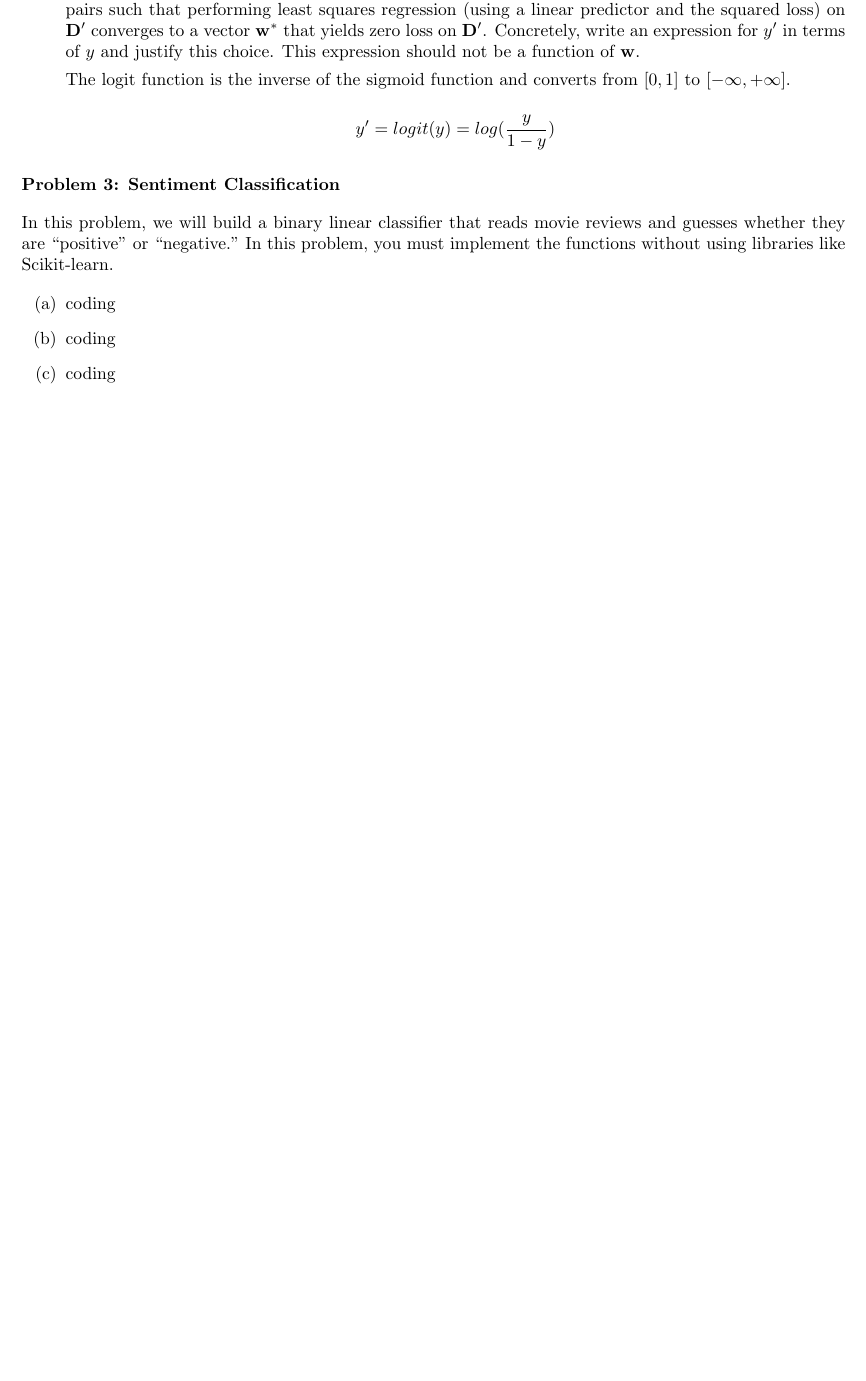
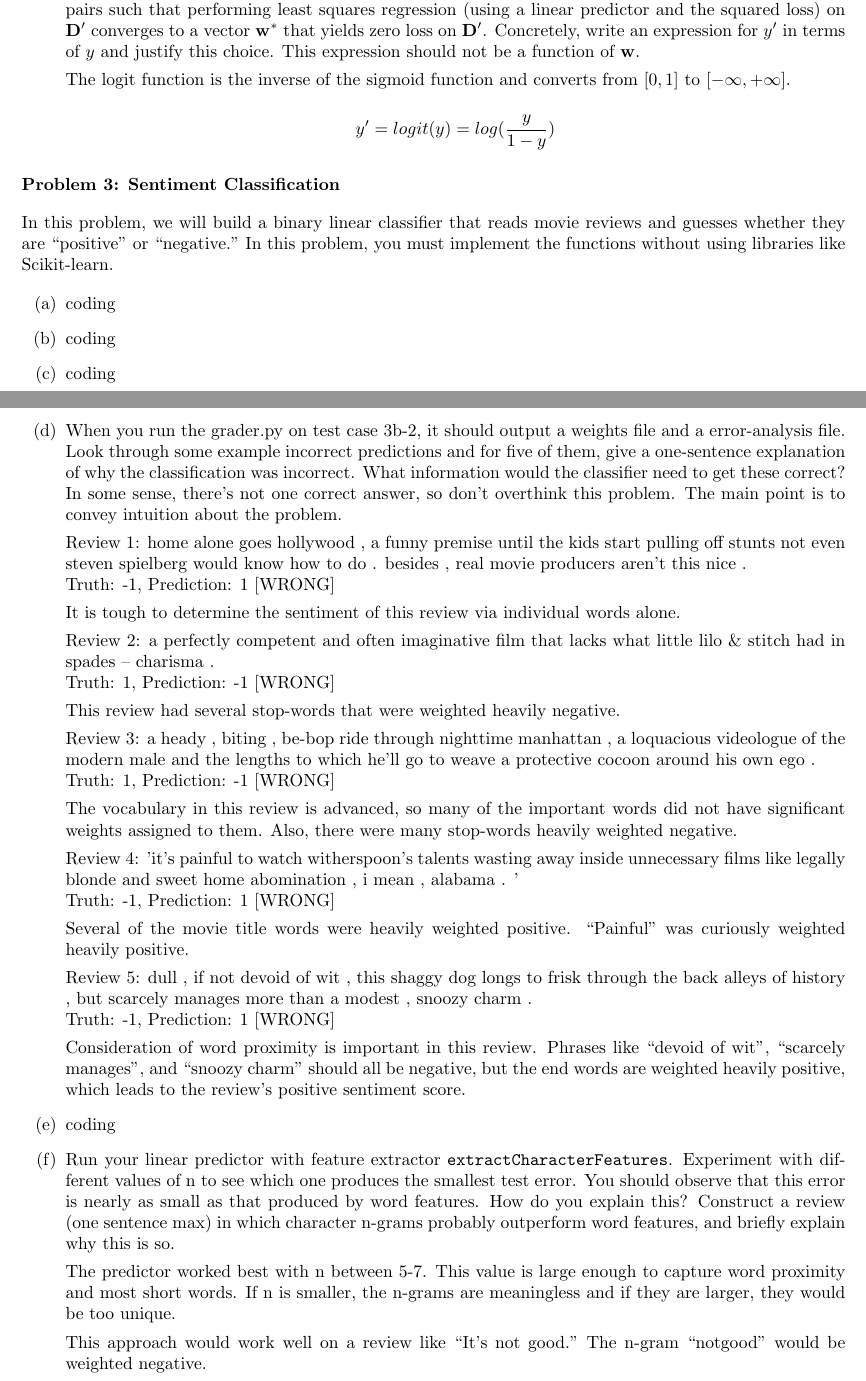
Before and after one commit to bryanyaggi/CS221, a LaTeX document (sentiment/sentiment.tex): part of page 4 of 4 before the commit and two parts of pages 4 and 5 of 5 after it, the two joined at a grey line, cut so that both start at the same text, the shorter picture padded with empty space. Compiled offline with pdfLaTeX.

Commit message:
Completed Problem 3 written portion.

```diff
--- a/sentiment/sentiment.tex
+++ b/sentiment/sentiment.tex
@@ -277,6 +277,41 @@ In this problem, we will build a binary linear classifier that reads movie revie
   \item coding
   \item coding
 
+  \item When you run the grader.py on test case 3b-2, it should output a weights file and a error-analysis file. Look through some example incorrect predictions and for five of them, give a one-sentence explanation of why the classification was incorrect. What information would the classifier need to get these correct? In some sense, there's not one correct answer, so don't overthink this problem. The main point is to convey intuition about the problem.
+
+	Review 1: home alone goes hollywood , a funny premise until the kids start pulling off stunts not even steven spielberg would know how to do . besides , real movie producers aren't this nice .\\
+Truth: -1, Prediction: 1 [WRONG]
+
+	It is tough to determine the sentiment of this review via individual words alone.
+
+	Review 2: a perfectly competent and often imaginative film that lacks what little lilo \& stitch had in spades -- charisma .\\
+Truth: 1, Prediction: -1 [WRONG]
+
+	This review had several stop-words that were weighted heavily negative.
+
+	Review 3: a heady , biting , be-bop ride through nighttime manhattan , a loquacious videologue of the modern male and the lengths to which he'll go to weave a protective cocoon around his own ego .\\
+Truth: 1, Prediction: -1 [WRONG]
+
+	The vocabulary in this review is advanced, so many of the important words did not have significant weights assigned to them. Also, there were many stop-words heavily weighted negative.
+
+	Review 4: 'it's painful to watch witherspoon's talents wasting away inside unnecessary films like legally blonde and sweet home abomination , i mean , alabama . '\\
+Truth: -1, Prediction: 1 [WRONG]
+
+	Several of the movie title words were heavily weighted positive. ``Painful" was curiously weighted heavily positive.
+
+	Review 5: dull , if not devoid of wit , this shaggy dog longs to frisk through the back alleys of history , but scarcely manages more than a modest , snoozy charm .\\
+Truth: -1, Prediction: 1 [WRONG]
+
+	Consideration of word proximity is important in this review. Phrases like ``devoid of wit", ``scarcely manages", and ``snoozy charm" should all be negative, but the end words are weighted heavily positive, which leads to the review's positive sentiment score.
+
+	\item coding
+
+	\item Run your linear predictor with feature extractor \texttt{extractCharacterFeatures}. Experiment with different values of n to see which one produces the smallest test error. You should observe that this error is nearly as small as that produced by word features. How do you explain this? Construct a review (one sentence max) in which character n-grams probably outperform word features, and briefly explain why this is so.
+
+	The predictor worked best with n between 5-7. This value is large enough to capture word proximity and most short words. If n is smaller, the n-grams are meaningless and if they are larger, they would be too unique.
+
+	This approach would work well on a review like ``It's not good." The n-gram ``notgood" would be weighted negative.
+
 \end{enumerate}
 
 \end{document}
```
Also changed, not shown: sentiment/sentiment.pdf, 1 other file.
